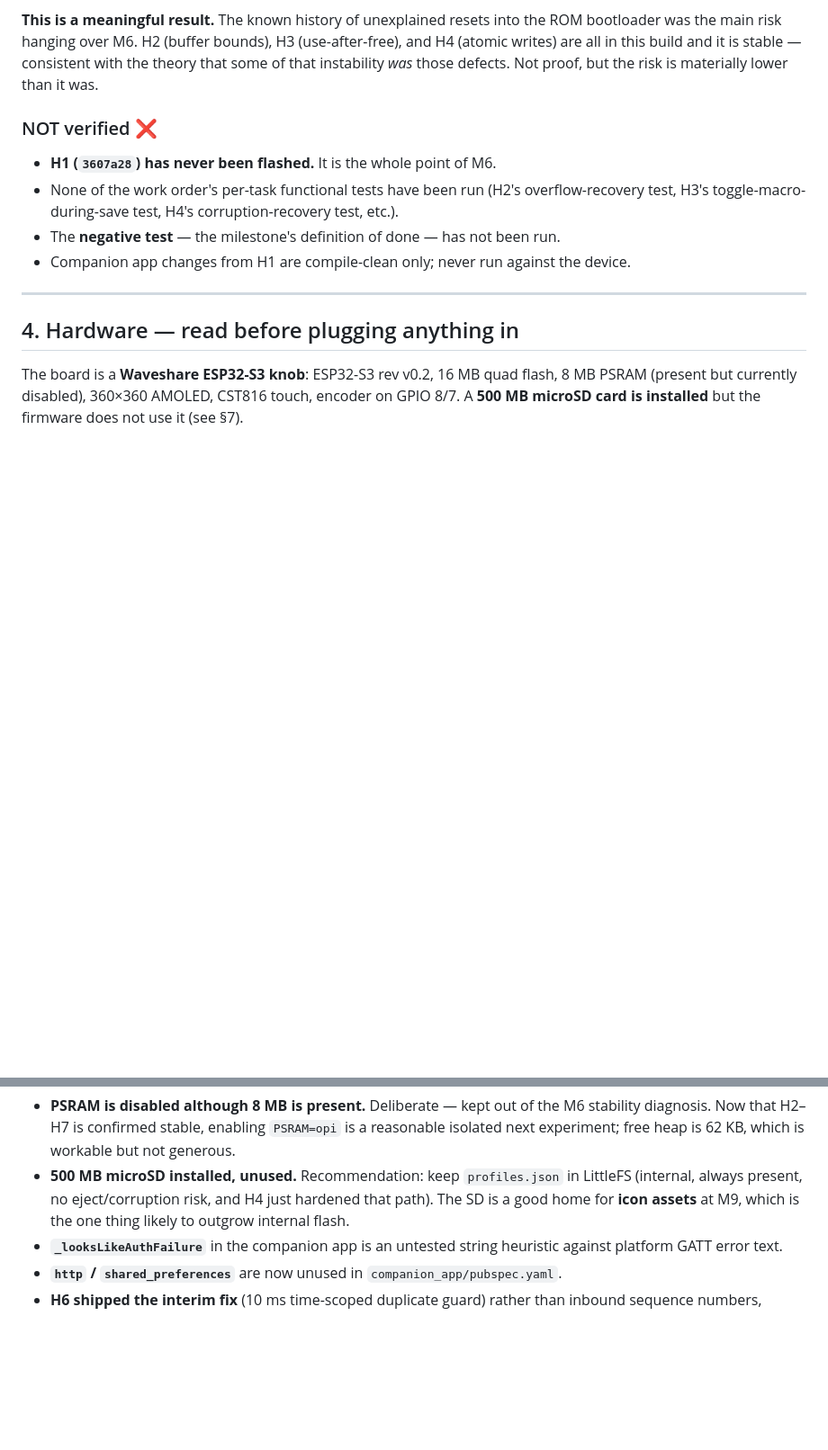
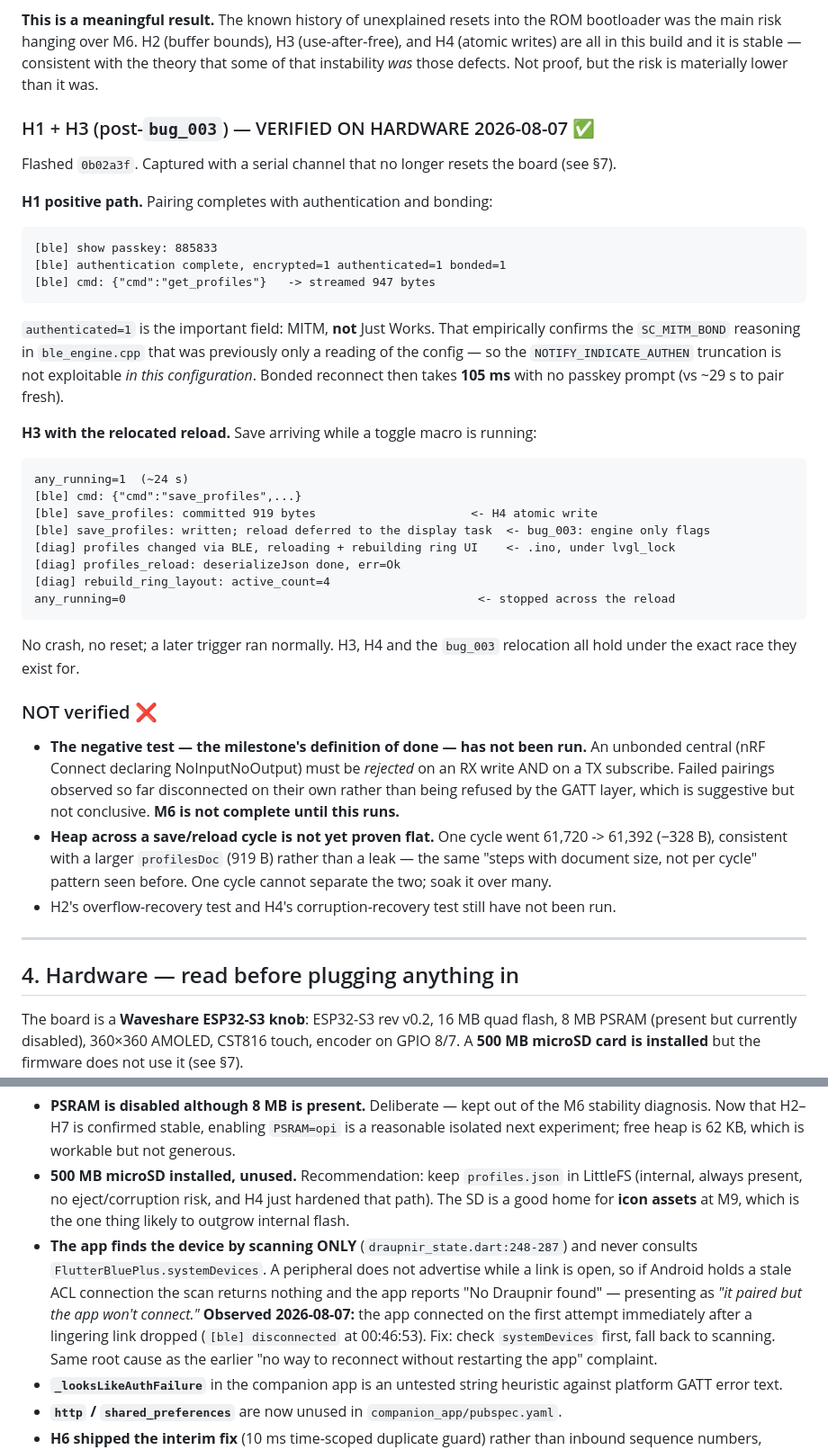
Before and after one commit to Midknightloki/draupnir, a Markdown page: docs/HANDOFF.md, 2 parts joined by grey strips. Shown at 90% size. GitHub-like rendering; blank space fills up the shorter version.

Commit message:
docs: record H1 + H3 hardware verification (2026-08-07)
Flashed 0b02a3f and captured over a serial channel that no longer resets the
board, which is what made these observable at all.

H1 positive path VERIFIED. Pairing completes with encrypted=1 authenticated=1
bonded=1, and get_profiles streams only over that link. authenticated=1 means
MITM rather than Just Works, which empirically confirms the SC_MITM_BOND
reasoning in ble_engine.cpp that until now was only a reading of the config --
so the NOTIFY_INDICATE_AUTHEN truncation is not exploitable in this
configuration. Bonded reconnect is 105ms with no passkey prompt.

H3 VERIFIED against the relocated reload. A save_profiles arriving while a
toggle macro had been running ~24s produced, in order: committed 919 bytes
(H4 atomic write), "reload deferred to the display task" (bug_003 -- the BLE
engine only sets the dirty flag), then the .ino reloading and rebuilding the
ring under lvgl_lock, then any_running 1->0. No crash, no reset, and a later
trigger ran normally.

Still NOT verified, and M6 is not complete without it: the negative test. No
unbonded central has been rejected on an RX write or a TX subscribe. Failed
pairings so far disconnected on their own rather than being refused by the
GATT layer -- suggestive, not conclusive.

Also logs a companion-app bug found while diagnosing "it paired but the app
won't connect": the app locates the device by scanning only and never consults
FlutterBluePlus.systemDevices. A peripheral does not advertise while a link is
open, so a stale Android ACL makes the scan come up empty. The app connected
on the first try immediately after the lingering link dropped. Same root cause
as the earlier "no way to reconnect without restarting the app" complaint.

Heap over one save/reload cycle went 61,720 -> 61,392 (-328 B), consistent
with a larger profilesDoc rather than a leak, but one cycle cannot separate
those. Flagged for a soak rather than called flat.

Co-Authored-By: Claude Opus 5 <noreply@anthropic.com>

````diff
--- a/docs/HANDOFF.md
+++ b/docs/HANDOFF.md
@@ -94,13 +94,51 @@ was the main risk hanging over M6. H2 (buffer bounds), H3 (use-after-free), and
 are all in this build and it is stable — consistent with the theory that some of that instability
 *was* those defects. Not proof, but the risk is materially lower than it was.
 
+### H1 + H3 (post-`bug_003`) — VERIFIED ON HARDWARE 2026-08-07 ✅
+
+Flashed `0b02a3f`. Captured with a serial channel that no longer resets the board (see §7).
+
+**H1 positive path.** Pairing completes with authentication and bonding:
+
+```
+[ble] show passkey: 885833
+[ble] authentication complete, encrypted=1 authenticated=1 bonded=1
+[ble] cmd: {"cmd":"get_profiles"}   -> streamed 947 bytes
+```
+
+`authenticated=1` is the important field: MITM, **not** Just Works. That empirically confirms the
+`SC_MITM_BOND` reasoning in `ble_engine.cpp` that was previously only a reading of the config —
+so the `NOTIFY_INDICATE_AUTHEN` truncation is not exploitable *in this configuration*. Bonded
+reconnect then takes **105 ms** with no passkey prompt (vs ~29 s to pair fresh).
+
+**H3 with the relocated reload.** Save arriving while a toggle macro is running:
+
+```
+any_running=1  (~24 s)
+[ble] cmd: {"cmd":"save_profiles",...}
+[ble] save_profiles: committed 919 bytes                      <- H4 atomic write
+[ble] save_profiles: written; reload deferred to the display task  <- bug_003: engine only flags
+[diag] profiles changed via BLE, reloading + rebuilding ring UI    <- .ino, under lvgl_lock
+[diag] profiles_reload: deserializeJson done, err=Ok
+[diag] rebuild_ring_layout: active_count=4
+any_running=0                                                  <- stopped across the reload
+```
+
+No crash, no reset; a later trigger ran normally. H3, H4 and the `bug_003` relocation all hold
+under the exact race they exist for.
+
 ### NOT verified ❌
 
-- **H1 (`3607a28`) has never been flashed.** It is the whole point of M6.
-- None of the work order's per-task functional tests have been run (H2's overflow-recovery test,
-  H3's toggle-macro-during-save test, H4's corruption-recovery test, etc.).
-- The **negative test** — the milestone's definition of done — has not been run.
-- Companion app changes from H1 are compile-clean only; never run against the device.
+- **The negative test — the milestone's definition of done — has not been run.** An unbonded
+  central (nRF Connect declaring NoInputNoOutput) must be *rejected* on an RX write AND on a TX
+  subscribe. Failed pairings observed so far disconnected on their own rather than being refused
+  by the GATT layer, which is suggestive but not conclusive. **M6 is not complete until this
+  runs.**
+- **Heap across a save/reload cycle is not yet proven flat.** One cycle went 61,720 -> 61,392
+  (−328 B), consistent with a larger `profilesDoc` (919 B) rather than a leak — the same "steps
+  with document size, not per cycle" pattern seen before. One cycle cannot separate the two;
+  soak it over many.
+- H2's overflow-recovery test and H4's corruption-recovery test still have not been run.
 
 ---
 
@@ -256,6 +294,13 @@ alignment (M9). Spec §10.
 - **500 MB microSD installed, unused.** Recommendation: keep `profiles.json` in LittleFS (internal,
   always present, no eject/corruption risk, and H4 just hardened that path). The SD is a good home
   for **icon assets** at M9, which is the one thing likely to outgrow internal flash.
+- **The app finds the device by scanning ONLY** (`draupnir_state.dart:248-287`) and never consults
+  `FlutterBluePlus.systemDevices`. A peripheral does not advertise while a link is open, so if
+  Android holds a stale ACL connection the scan returns nothing and the app reports "No Draupnir
+  found" — presenting as *"it paired but the app won't connect."* **Observed 2026-08-07:** the
+  app connected on the first attempt immediately after a lingering link dropped (`[ble]
+  disconnected` at 00:46:53). Fix: check `systemDevices` first, fall back to scanning. Same root
+  cause as the earlier "no way to reconnect without restarting the app" complaint.
 - **`_looksLikeAuthFailure`** in the companion app is an untested string heuristic against platform
   GATT error text.
 - **`http` / `shared_preferences`** are now unused in `companion_app/pubspec.yaml`.
````
